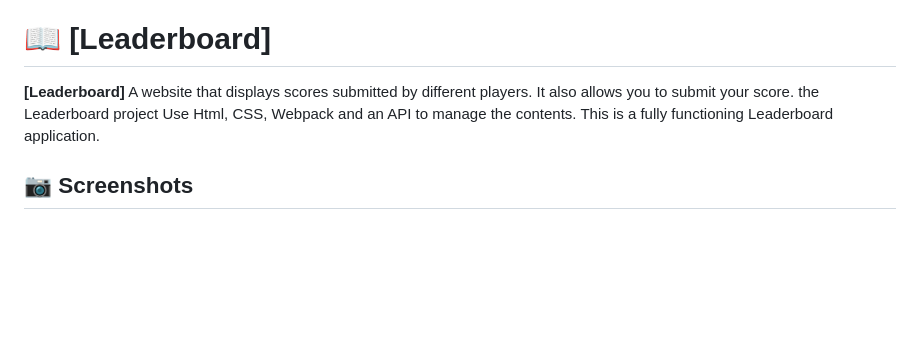
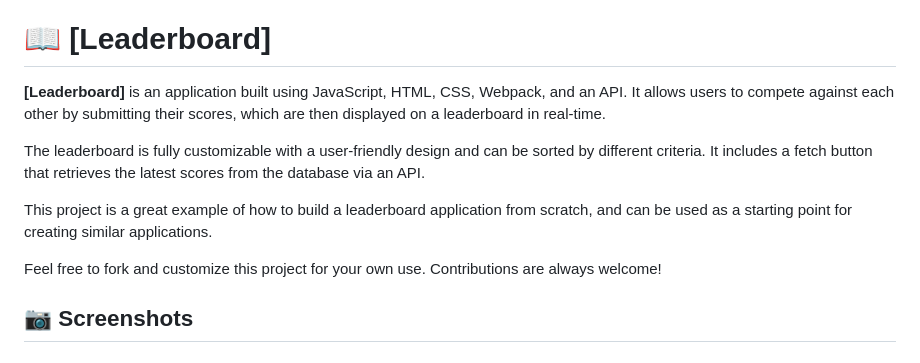
Before and after one commit to desorgui/leaderboard, a Markdown page: README.md, the part around the change. Drawn GitHub-style; blank space fills up the shorter version.

```diff
--- a/README.md
+++ b/README.md
@@ -74,8 +74,13 @@
 
 <!-- > Describe your project in 1 or 2 sentences. -->
 
-**[Leaderboard]** A website that displays scores submitted by different players. It also allows you to submit your score.
- the Leaderboard project Use Html, CSS, Webpack and an API to manage the contents. This is a fully functioning Leaderboard application.
+**[Leaderboard]** is an application built using JavaScript, HTML, CSS, Webpack, and an API. It allows users to compete against each other by submitting their scores, which are then displayed on a leaderboard in real-time.
+
+The leaderboard is fully customizable with a user-friendly design and can be sorted by different criteria. It includes a fetch button that retrieves the latest scores from the database via an API.
+
+This project is a great example of how to build a leaderboard application from scratch, and can be used as a starting point for creating similar applications.
+
+Feel free to fork and customize this project for your own use. Contributions are always welcome!
 
 ## :camera: Screenshots <a name="screenshots"></a>
 
```
